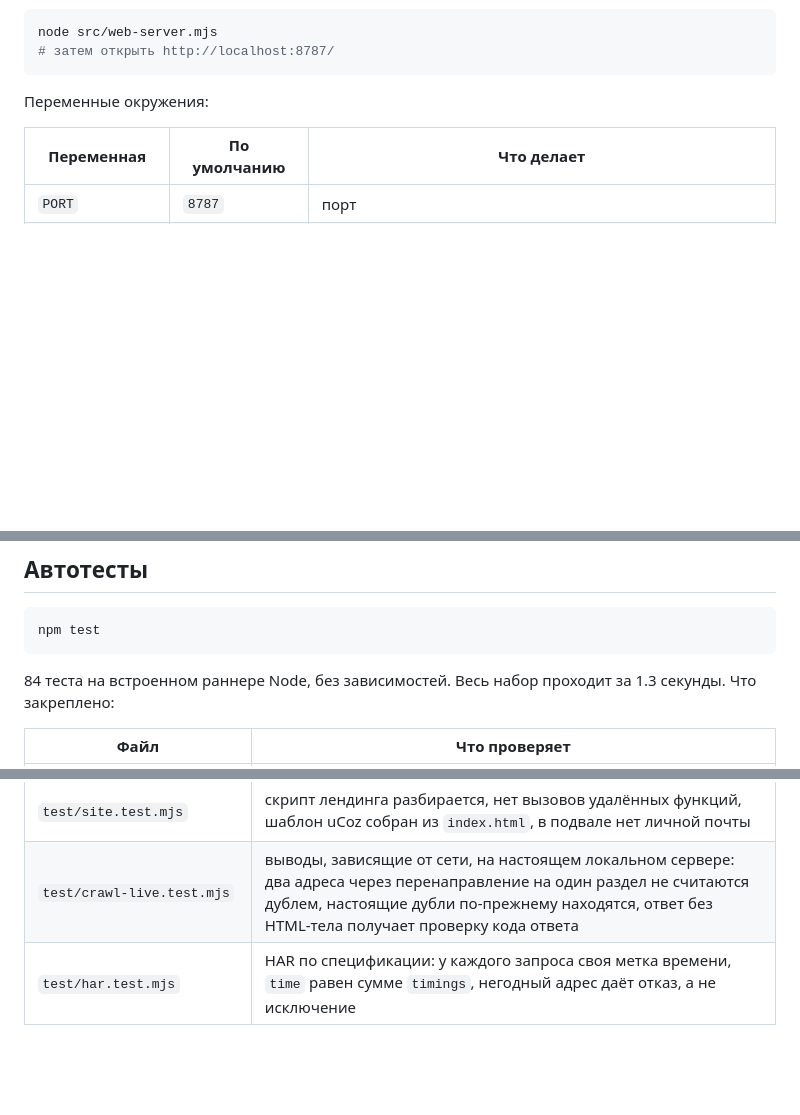
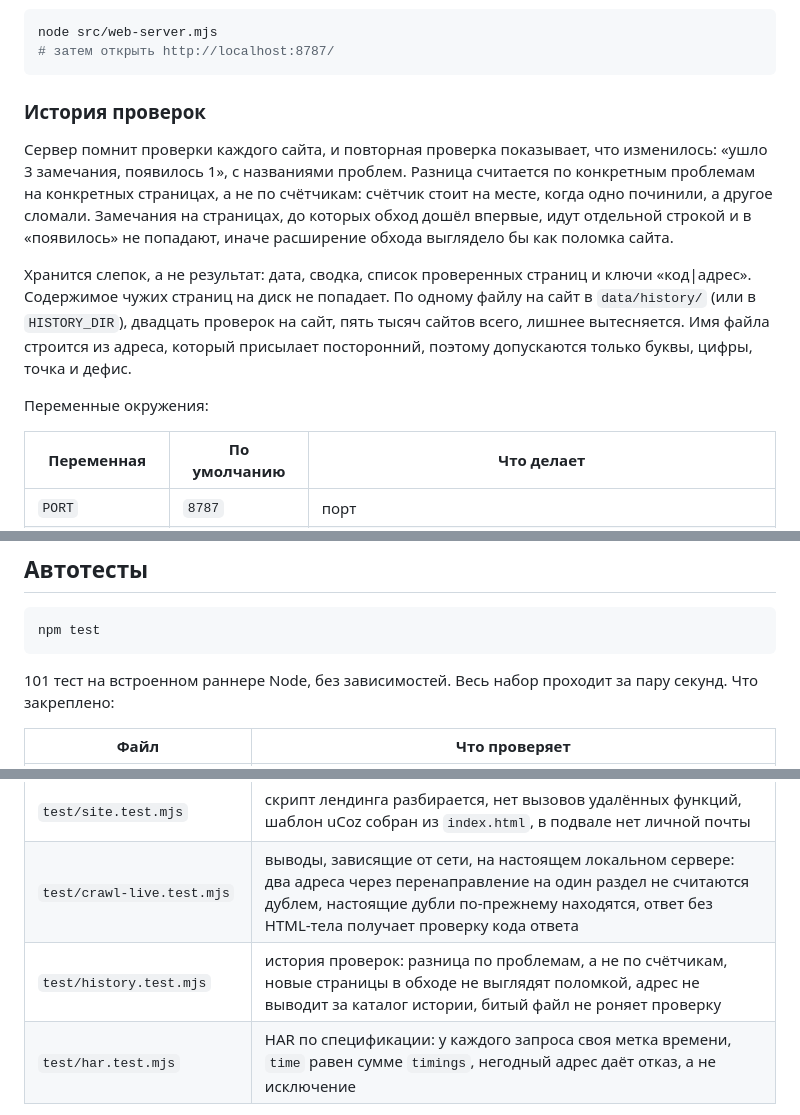
Before and after one commit to linuxsoid/ucoz-seo-audit-fix, a Markdown page: README.md, 3 parts joined by grey strips. GitHub-like rendering; blank space fills up the shorter version.

Commit message:
README: история проверок, проверка на демо-начинку uCoz, 101 тест
Co-Authored-By: Claude Opus 5.5 <noreply@anthropic.com>

````diff
--- a/README.md
+++ b/README.md
@@ -87,6 +87,21 @@ node .\src\cli.mjs audit https://example.ucoz.net --max-pages 25
 node src/web-server.mjs
 # затем открыть http://localhost:8787/
 ```
+
+### История проверок
+
+Сервер помнит проверки каждого сайта, и повторная проверка показывает, что изменилось:
+«ушло 3 замечания, появилось 1», с названиями проблем. Разница считается по конкретным
+проблемам на конкретных страницах, а не по счётчикам: счётчик стоит на месте, когда одно
+починили, а другое сломали. Замечания на страницах, до которых обход дошёл впервые, идут
+отдельной строкой и в «появилось» не попадают, иначе расширение обхода выглядело бы как
+поломка сайта.
+
+Хранится слепок, а не результат: дата, сводка, список проверенных страниц и ключи
+«код|адрес». Содержимое чужих страниц на диск не попадает. По одному файлу на сайт в
+`data/history/` (или в `HISTORY_DIR`), двадцать проверок на сайт, пять тысяч сайтов
+всего, лишнее вытесняется. Имя файла строится из адреса, который присылает посторонний,
+поэтому допускаются только буквы, цифры, точка и дефис.
 
 Переменные окружения:
 
@@ -299,7 +314,7 @@ location /seo/ {
 npm test
 ```
 
-84 теста на встроенном раннере Node, без зависимостей. Весь набор проходит за 1.3 секунды.
+101 тест на встроенном раннере Node, без зависимостей. Весь набор проходит за пару секунд.
 Что закреплено:
 
 | Файл | Что проверяет |
@@ -312,6 +327,7 @@ npm test
 | `test/lighthouse.test.mjs` | важность проверок: шум не попадает в критичные, блокеры индексации не выбрасываются при обрезке списка |
 | `test/site.test.mjs` | скрипт лендинга разбирается, нет вызовов удалённых функций, шаблон uCoz собран из `index.html`, в подвале нет личной почты |
 | `test/crawl-live.test.mjs` | выводы, зависящие от сети, на настоящем локальном сервере: два адреса через перенаправление на один раздел не считаются дублем, настоящие дубли по-прежнему находятся, ответ без HTML-тела получает проверку кода ответа |
+| `test/history.test.mjs` | история проверок: разница по проблемам, а не по счётчикам, новые страницы в обходе не выглядят поломкой, адрес не выводит за каталог истории, битый файл не роняет проверку |
 | `test/har.test.mjs` | HAR по спецификации: у каждого запроса своя метка времени, `time` равен сумме `timings`, негодный адрес даёт отказ, а не исключение |
 
 Два теста устроены как контрольный опыт: рядом с проверкой защиты стоит проверка того, что
````
Also changed, not shown: other parts of README.md (+1 -0 lines).
